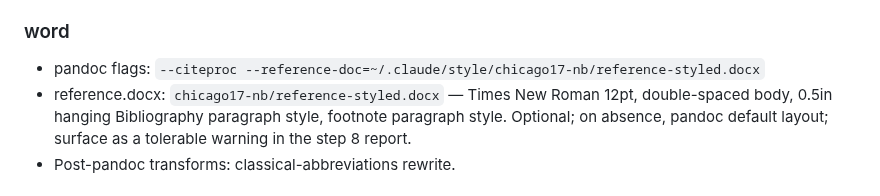
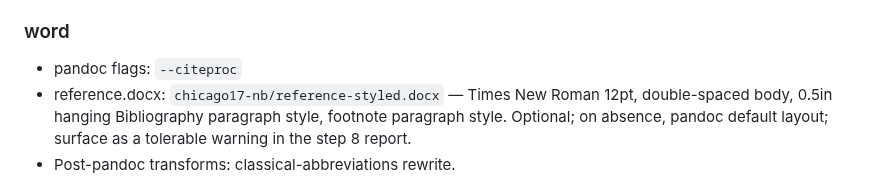
Before and after one commit to hayden1126/sourced, a Markdown page: templates/styles/chicago17-nb.md, the part around the change. GitHub-like rendering.

Commit message:
Remove --reference-doc from pinned pandoc flags; rely on §7 conditional

```diff
--- a/templates/styles/chicago17-nb.md
+++ b/templates/styles/chicago17-nb.md
@@ -96,7 +96,7 @@ Threshold: 100 words (roughly five typed lines). Rendered as block quotes per Ch
 
 ### word
 
-- pandoc flags: `--citeproc --reference-doc=~/.claude/style/chicago17-nb/reference-styled.docx`
+- pandoc flags: `--citeproc`
 - reference.docx: `chicago17-nb/reference-styled.docx` — Times New Roman 12pt, double-spaced body, 0.5in hanging Bibliography paragraph style, footnote paragraph style. Optional; on absence, pandoc default layout; surface as a tolerable warning in the step 8 report.
 - Post-pandoc transforms: classical-abbreviations rewrite.
 
```
Also changed, not shown: templates/styles/ieee.md (+1 -1 lines), templates/styles/mla9.md (+1 -1 lines).
